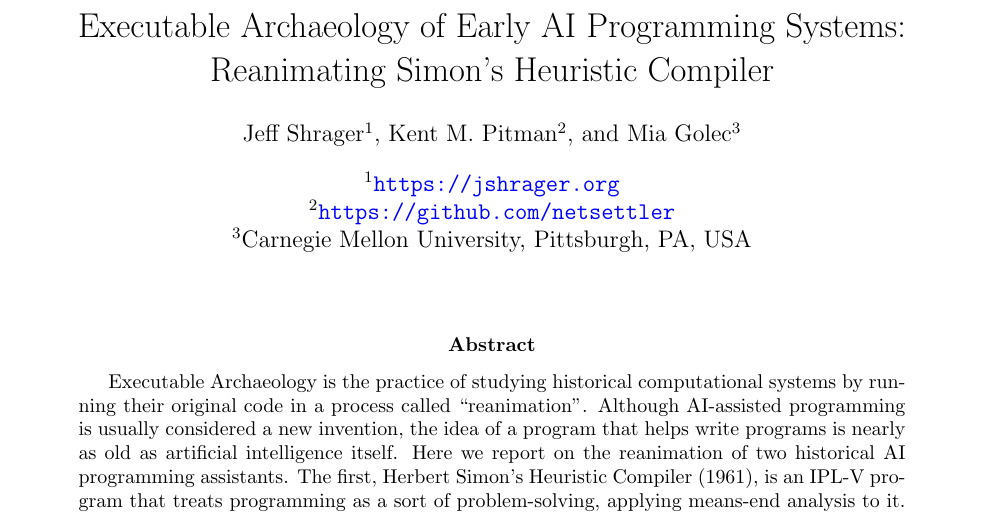
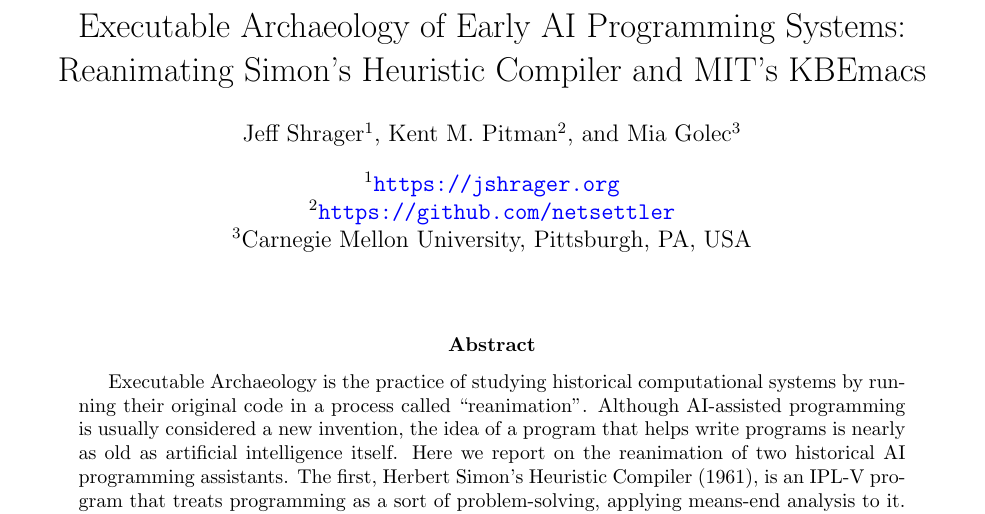
Before and after one commit to jeffshrager/kbemacs, a LaTeX paper (coderpaper/coderpaper.tex): part of page 1 of 13, cut so that both start at the same text. Compiled offline with pdfLaTeX.

Commit message:
coderpaper: restore KBEmacs in the title
Co-Authored-By: Claude Opus 5.5 <noreply@anthropic.com>

```diff
--- a/coderpaper/coderpaper.tex
+++ b/coderpaper/coderpaper.tex
@@ -17,7 +17,7 @@
 
 \begin{document}
 
-\title{Executable Archaeology of Early AI Programming Systems: Reanimating Simon's Heuristic Compiler}
+\title{Executable Archaeology of Early AI Programming Systems: Reanimating Simon's Heuristic Compiler and MIT's KBEmacs}
 
 \author[1]{Jeff Shrager}
 \author[2]{Kent M.~Pitman}
```
Also changed, not shown: coderpaper/coderpaper.pdf.
